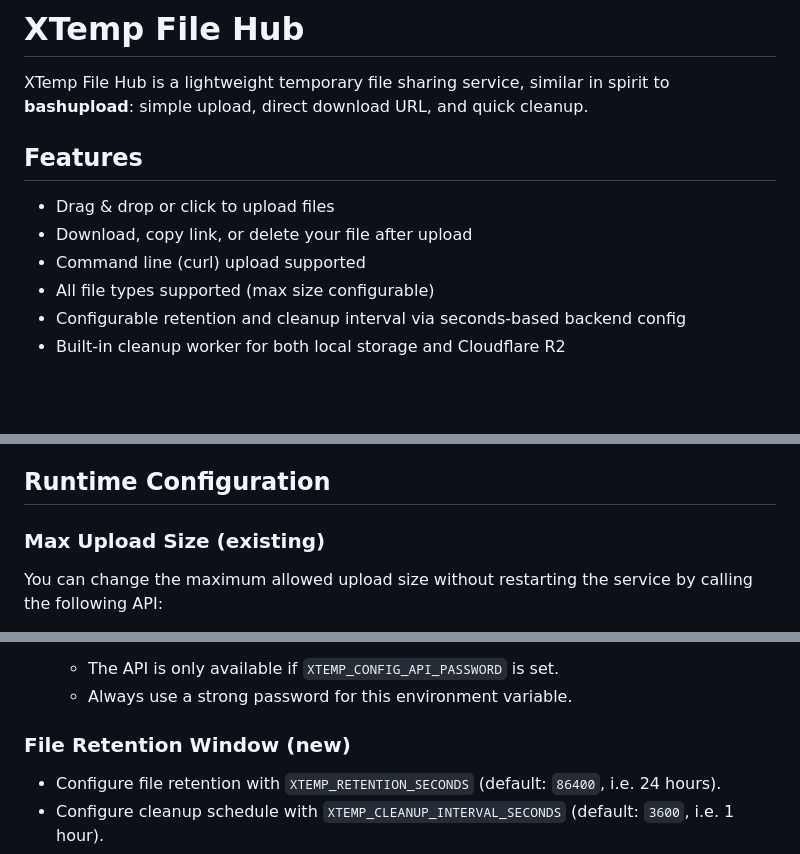
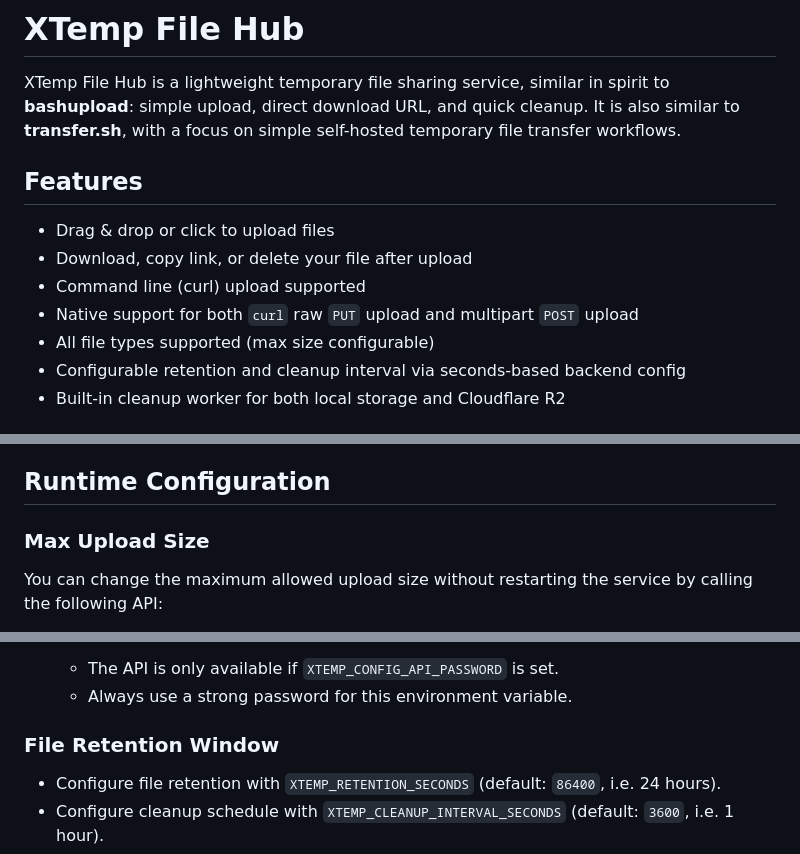
Before and after one commit to anonsaber/xtemp, a Markdown page: README.md, 3 parts joined by grey strips. GitHub-like rendering; blank space fills up the shorter version.

Commit message:
docs: clarify transfer.sh similarity and dual PUT/POST support

```diff
--- a/README.md
+++ b/README.md
@@ -1,12 +1,14 @@
 # XTemp File Hub
 
 XTemp File Hub is a lightweight temporary file sharing service, similar in spirit to **bashupload**: simple upload, direct download URL, and quick cleanup.
+It is also similar to **transfer.sh**, with a focus on simple self-hosted temporary file transfer workflows.
 
 ## Features
 
 - Drag & drop or click to upload files
 - Download, copy link, or delete your file after upload
 - Command line (curl) upload supported
+- Native support for both `curl` raw `PUT` upload and multipart `POST` upload
 - All file types supported (max size configurable)
 - Configurable retention and cleanup interval via seconds-based backend config
 - Built-in cleanup worker for both local storage and Cloudflare R2
@@ -77,7 +79,7 @@ docker run -d -p 5000:5000 \
 
 ## Runtime Configuration
 
-### Max Upload Size (existing)
+### Max Upload Size
 
 You can change the maximum allowed upload size without restarting the service by calling the following API:
 
@@ -92,7 +94,7 @@ You can change the maximum allowed upload size without restarting the service by
    - The API is only available if `XTEMP_CONFIG_API_PASSWORD` is set.
    - Always use a strong password for this environment variable.
 
-### File Retention Window (new)
+### File Retention Window
 
 - Configure file retention with `XTEMP_RETENTION_SECONDS` (default: `86400`, i.e. 24 hours).
 - Configure cleanup schedule with `XTEMP_CLEANUP_INTERVAL_SECONDS` (default: `3600`, i.e. 1 hour).
```
